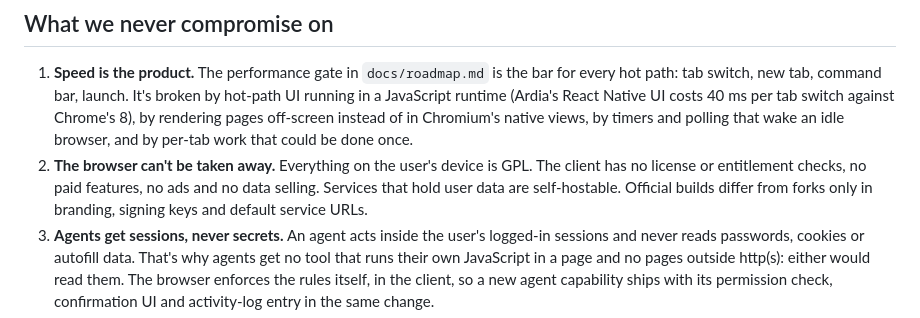
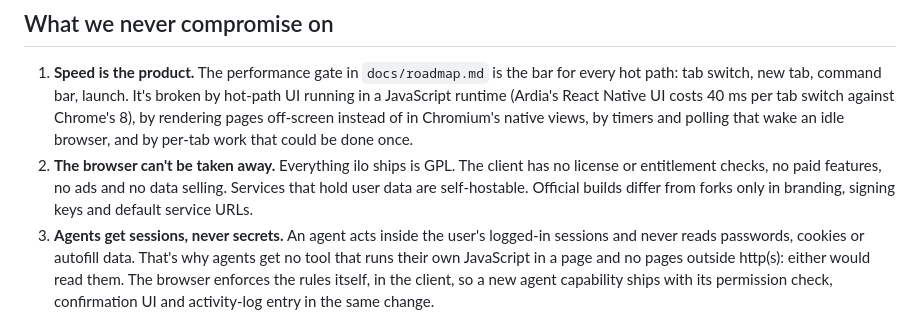
Before and after one commit to MartinPTielemans/browser, a Markdown page: AGENTS.md, the part around the change. Rendered like a GitHub page.

Commit message:
docs: AGENTS.md says everything ilo ships is GPL, as a file the user chooses to get may not be
Google's Widevine module on Linux (#236), like an extension, is proprietary
and on the user's device, but ilo never ships it: the user downloads it from
Google. The principle's words now say what it protects. AGENTS.md shrinks.

Signed-off-by: Martin P Tielemans <tielemans.dk@gmail.com>

```diff
--- a/AGENTS.md
+++ b/AGENTS.md
@@ -5,7 +5,7 @@ An open-source, Arc-style browser: ungoogled-chromium underneath, a GPUI (Rust)
 ## What we never compromise on
 
 1. **Speed is the product.** The performance gate in `docs/roadmap.md` is the bar for every hot path: tab switch, new tab, command bar, launch. It's broken by hot-path UI running in a JavaScript runtime (Ardia's React Native UI costs 40 ms per tab switch against Chrome's 8), by rendering pages off-screen instead of in Chromium's native views, by timers and polling that wake an idle browser, and by per-tab work that could be done once.
-2. **The browser can't be taken away.** Everything on the user's device is GPL. The client has no license or entitlement checks, no paid features, no ads and no data selling. Services that hold user data are self-hostable. Official builds differ from forks only in branding, signing keys and default service URLs.
+2. **The browser can't be taken away.** Everything ilo ships is GPL. The client has no license or entitlement checks, no paid features, no ads and no data selling. Services that hold user data are self-hostable. Official builds differ from forks only in branding, signing keys and default service URLs.
 3. **Agents get sessions, never secrets.** An agent acts inside the user's logged-in sessions and never reads passwords, cookies or autofill data. That's why agents get no tool that runs their own JavaScript in a page and no pages outside http(s): either would read them. The browser enforces the rules itself, in the client, so a new agent capability ships with its permission check, confirmation UI and activity-log entry in the same change.
 4. **Arc's feel, ilo's look.** Arc's structure, behavior, layout and timings, with Dia's command bar and motion, are the spec (decision 6). Match their measured values for those. The look (colour, material, radii, type, icons, shadows) is ilo's own, built from the brand, so an Arc user feels at home without it reading as a clone. [docs/ux-principles.md](docs/ux-principles.md) says why they work: what Arc wasn't recorded doing and what it never had follow it, and a recording that teaches something new adds to it. Their icons, fonts, sounds, images and names never come in.
 
```
